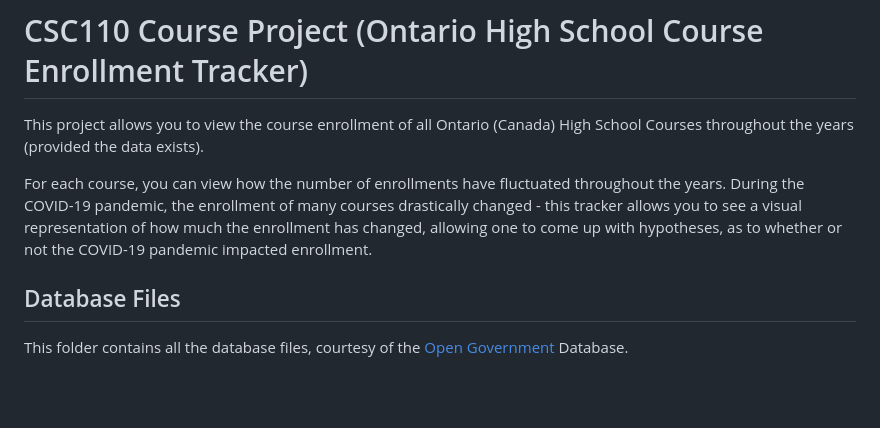
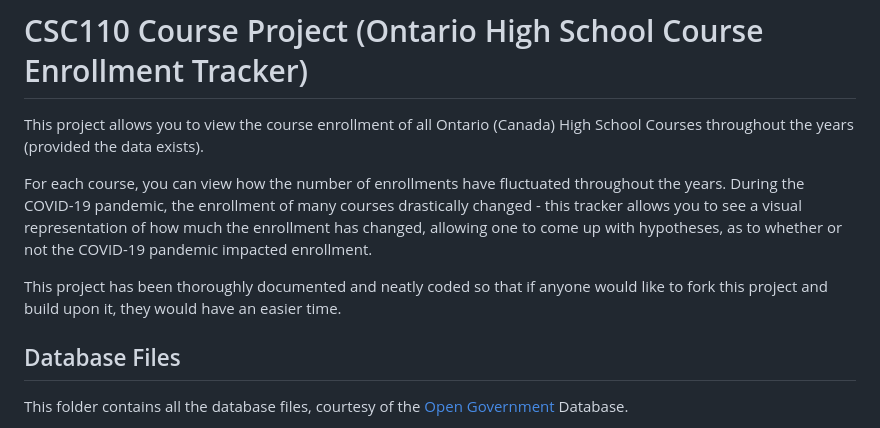
Before and after one commit to srisais/CSC110-Course-Project, a Markdown page: README.md, the part around the change. Rendered like a GitHub page; blank space fills up the shorter version.

Commit message:
Added a small comment to README

```diff
--- a/README.md
+++ b/README.md
@@ -2,6 +2,8 @@
 This project allows you to view the course enrollment of all Ontario (Canada) High School Courses throughout the years (provided the data exists).
 
 For each course, you can view how the number of enrollments have fluctuated throughout the years. During the COVID-19 pandemic, the enrollment of many courses drastically changed - this tracker allows you to see a visual representation of how much the enrollment has changed, allowing one to come up with hypotheses, as to whether or not the COVID-19 pandemic impacted enrollment.
+
+This project has been thoroughly documented and neatly coded so that if anyone would like to fork this project and build upon it, they would have an easier time.
 
 ## Database Files
 This folder contains all the database files, courtesy of the [Open Government](open.canada.ca) Database.
```
